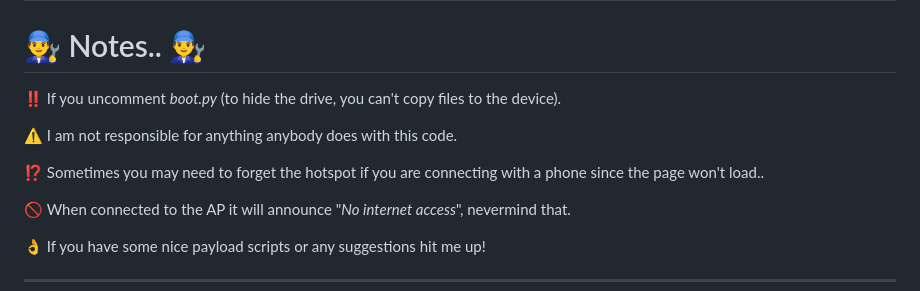
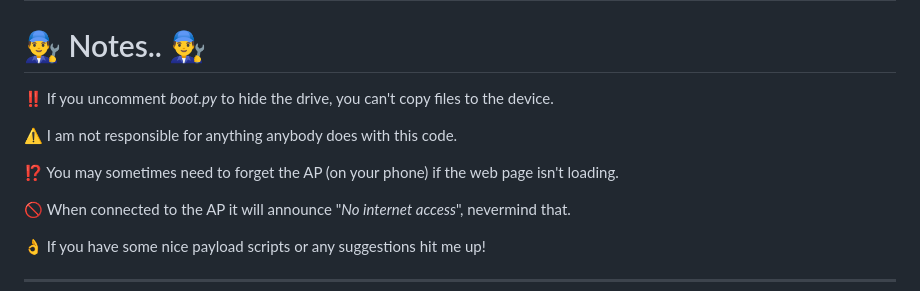
Before and after one commit to gitluffywd/pic0wn3d, a Markdown page: README.md, the part around the change. Rendered like a GitHub page.

```diff
--- a/README.md
+++ b/README.md
@@ -51,11 +51,11 @@ Includes few scripts like: PS Persistent Shell, DNS Poison, WiFi keys, Disable W
 ---------------------
 
 # 👨‍🔧 Notes.. 👨‍🔧
-‼️ If you uncomment _boot.py_ (to hide the drive, you can't copy files to the device).
+‼️ If you uncomment _boot.py_ to hide the drive, you can't copy files to the device.
 
 ⚠️ I am not responsible for anything anybody does with this code.
 
-⁉️ Sometimes you may need to forget the hotspot if you are connecting with a phone since the page won't load..
+⁉️ You may sometimes need to forget the AP (on your phone) if the web page isn't loading.
 
 🚫 When connected to the AP it will announce "_No internet access_", nevermind that.
 
```
